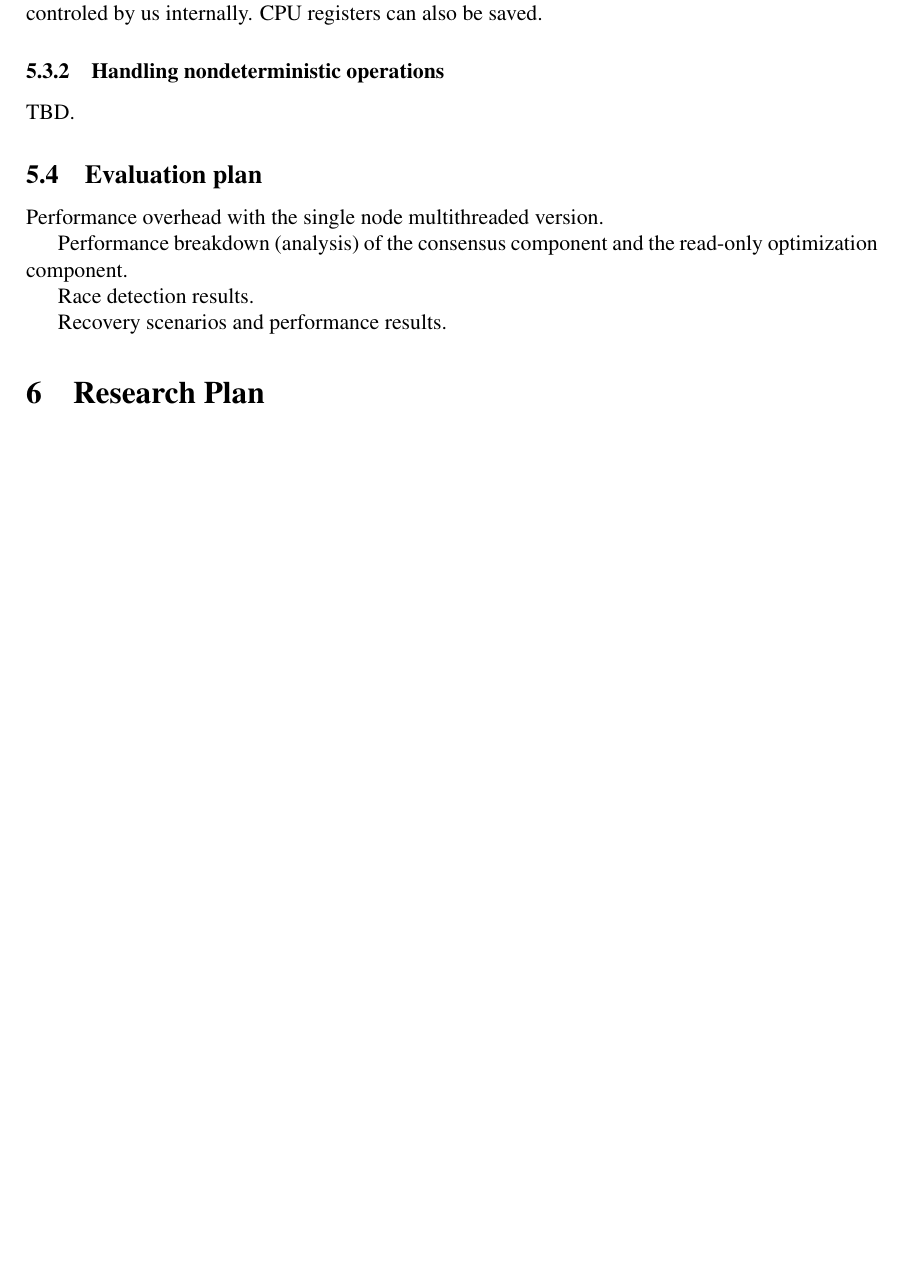
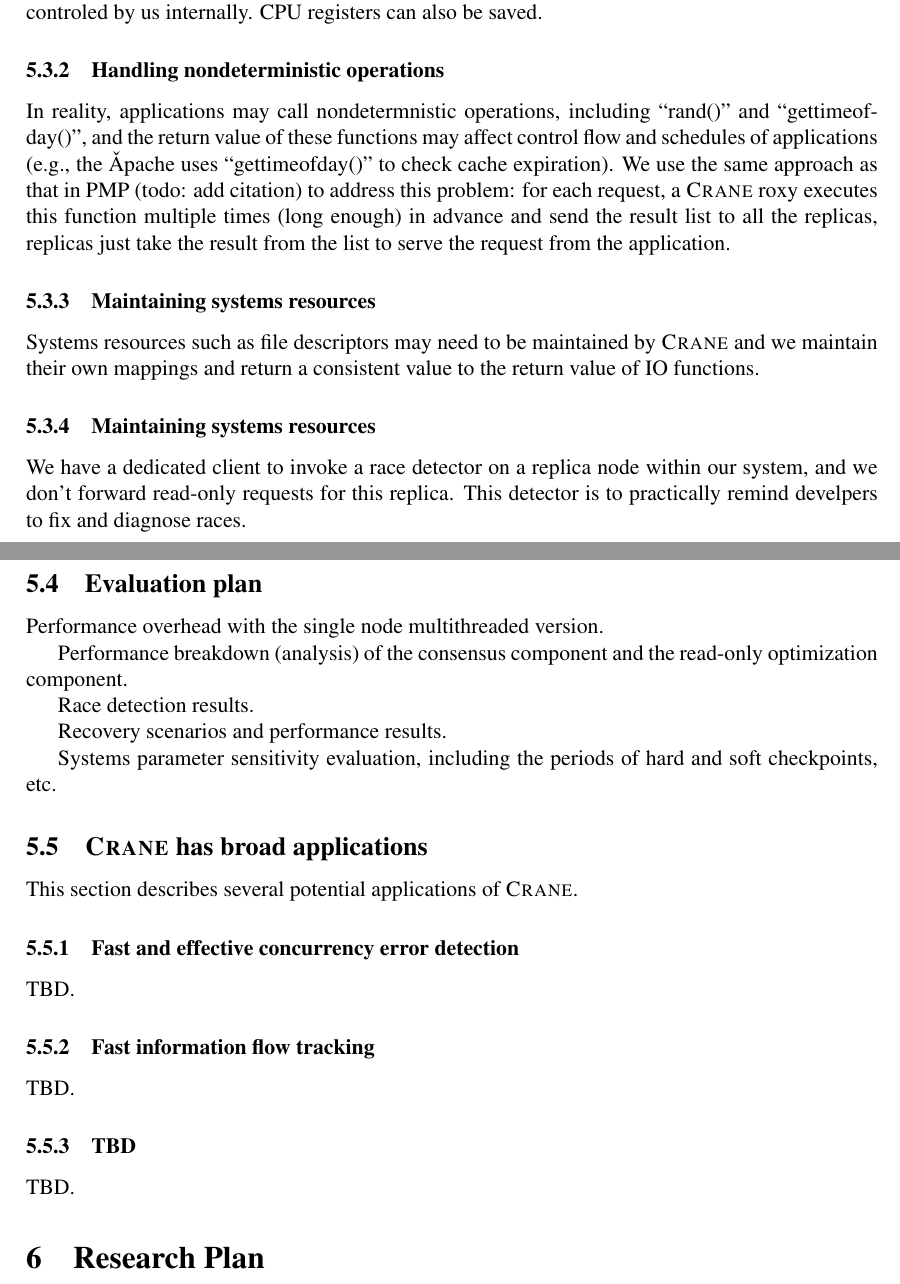
Before and after one commit to hemingcui/phd-thesis, a LaTeX paper (proposal.tex, which reads app-replication.tex): part of page 8 of 10 before the commit and two parts of pages 8 and 9 of 10 after it, the two joined at a grey line, cut so that both start at the same text, the shorter picture padded with empty space. Compiled offline with pdfLaTeX.

Commit message:
Nits for replication. The only big thing left is the consensus subsection.

```diff
--- a/app-replication.tex
+++ b/app-replication.tex
@@ -205,7 +213,23 @@ us internally. CPU registers can also be saved.
 
 
 \subsubsection{Handling nondeterministic operations} \label{sec:replication-impl-nondet}
-TBD.
+In reality, applications may call nondetermnistic operations, including
+``rand()" and ``gettimeofday()", and the return value of these functions may
+affect control flow and schedules of applications (\eg, the \apache uses
+``gettimeofday()" to check cache expiration). We use the same approach as that
+in PMP (todo: add citation) to address this problem: for each request, a \msmr roxy executes
+this function multiple times (long enough) in advance and send the result list to all the replicas,
+replicas just take the result from the list to serve the request from the application.
+
+\subsubsection{Maintaining systems resources} \label{sec:replication-impl-resource}
+Systems resources such as file descriptors may need to be maintained by
+\msmr and we maintain their own mappings and return a consistent value to the
+return value of IO functions.
+
+\subsubsection{Maintaining systems resources} \label{sec:replication-impl-race}
+We have a dedicated client to invoke a race detector on a replica node within our system,
+and we don't forward read-only requests for this replica. This detector is to
+practically remind develpers to fix and diagnose races.
 
 \subsection{Evaluation plan} \label{sec:replication-eval}
 Performance overhead with the single node multithreaded version.
@@ -215,3 +239,19 @@ Performance breakdown (analysis) of the consensus component and the read-only op
 Race detection results.
 
 Recovery scenarios and performance results.
+
+Systems parameter sensitivity evaluation, including the periods of hard and soft checkpoints, etc.
+
+
+\subsection{\msmr has broad applications} \label{sec:replication-apps}
+
+This section describes several potential applications of \msmr.
+
+\subsubsection{Fast and effective concurrency error detection} \label{sec:replication-apps-reliability}
+TBD.
+
+\subsubsection{Fast information flow tracking} \label{sec:replication-apps-security}
+TBD.
+
+\subsubsection{TBD} \label{sec:replication-apps-tbd}
+TBD.
```
Also changed, not shown: app-replication.tex (10 more changed lines).
